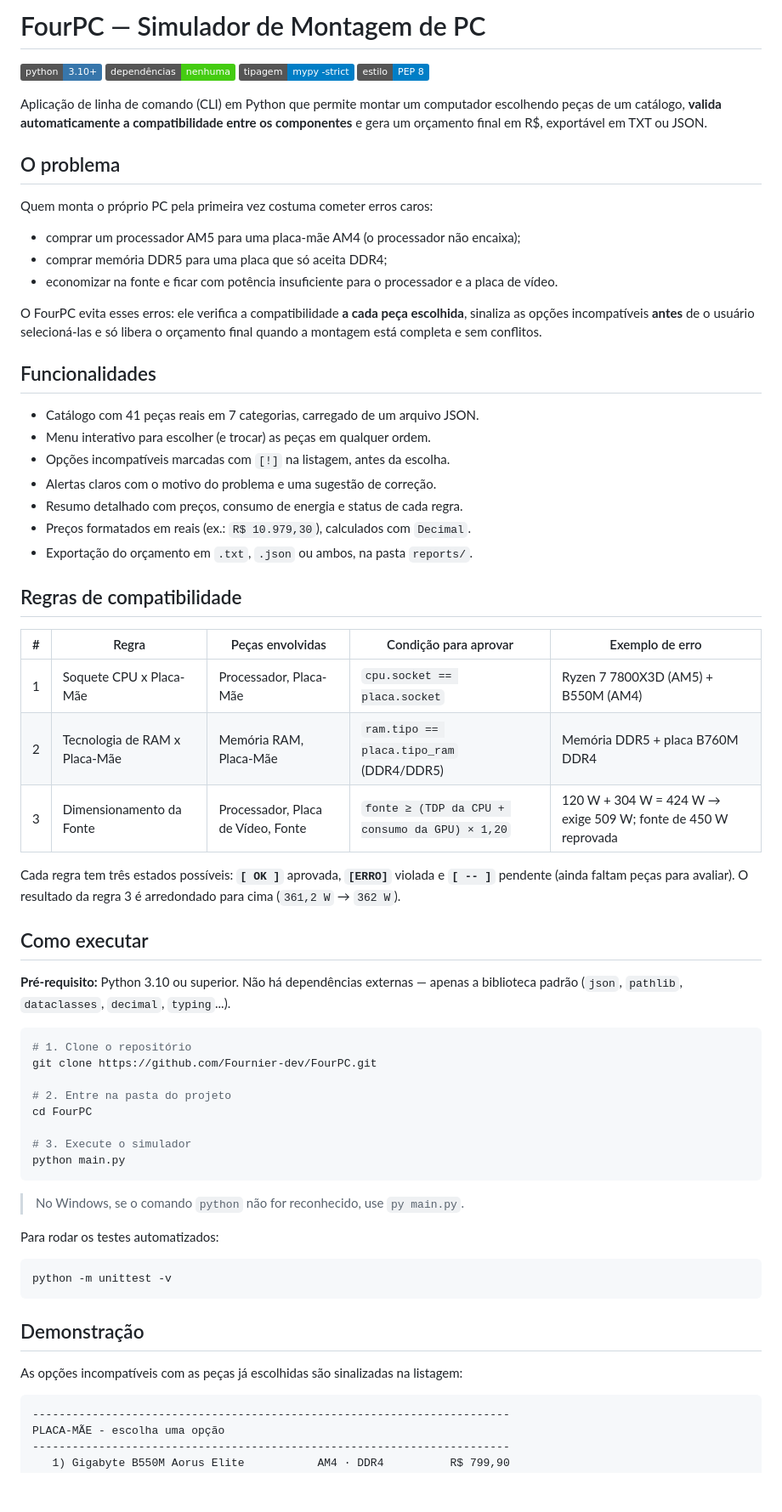
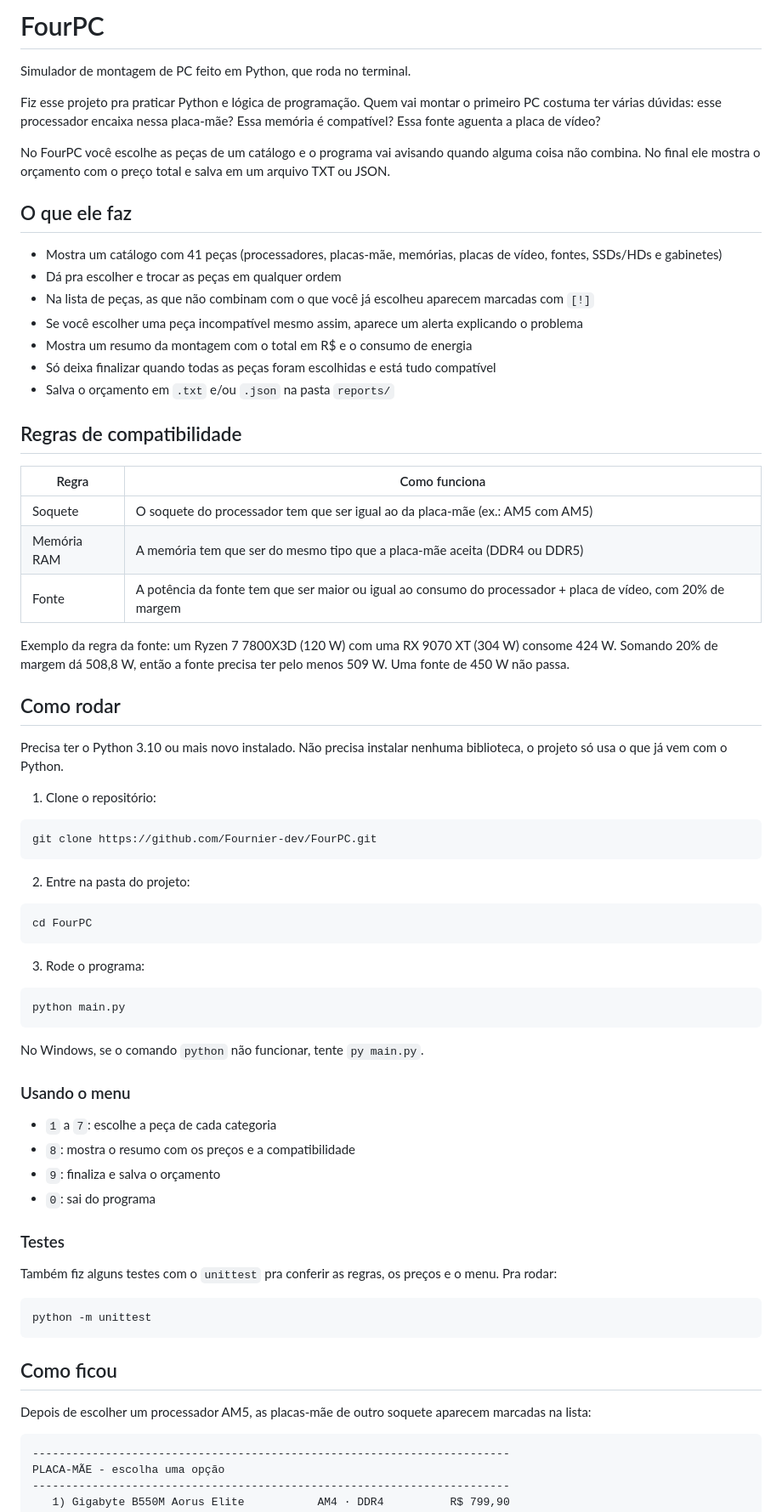
Before and after one commit to Fournier-dev/FourPC, a Markdown page: README.md, the part around one of its changes. Shown at 85% size. GitHub-like rendering; badges without logos; blank space fills up the shorter version.

Commit message:
docs: reescreve o README

````diff
--- a/README.md
+++ b/README.md
@@ -1,76 +1,73 @@
-# FourPC — Simulador de Montagem de PC
+# FourPC
 
-![Python](https://img.shields.io/badge/python-3.10%2B-3776AB?logo=python&logoColor=white)
-![Dependências](https://img.shields.io/badge/depend%C3%AAncias-nenhuma-brightgreen)
-![Tipagem](https://img.shields.io/badge/tipagem-mypy%20--strict-informational)
-![Estilo](https://img.shields.io/badge/estilo-PEP%208-informational)
+Simulador de montagem de PC feito em Python, que roda no terminal.
 
-Aplicação de linha de comando (CLI) em Python que permite montar um computador
-escolhendo peças de um catálogo, **valida automaticamente a compatibilidade
-entre os componentes** e gera um orçamento final em R$, exportável em TXT ou JSON.
+Fiz esse projeto pra praticar Python e lógica de programação. Quem vai montar o primeiro PC costuma ter várias dúvidas: esse processador encaixa nessa placa-mãe? Essa memória é compatível? Essa fonte aguenta a placa de vídeo?
 
-## O problema
+No FourPC você escolhe as peças de um catálogo e o programa vai avisando quando alguma coisa não combina. No final ele mostra o orçamento com o preço total e salva em um arquivo TXT ou JSON.
 
-Quem monta o próprio PC pela primeira vez costuma cometer erros caros:
+## O que ele faz
 
-- comprar um processador AM5 para uma placa-mãe AM4 (o processador não encaixa);
-- comprar memória DDR5 para uma placa que só aceita DDR4;
-- economizar na fonte e ficar com potência insuficiente para o processador e a placa de vídeo.
-
-O FourPC evita esses erros: ele verifica a compatibilidade **a cada peça
-escolhida**, sinaliza as opções incompatíveis **antes** de o usuário
-selecioná-las e só libera o orçamento final quando a montagem está completa
-e sem conflitos.
-
-## Funcionalidades
-
-- Catálogo com 41 peças reais em 7 categorias, carregado de um arquivo JSON.
-- Menu interativo para escolher (e trocar) as peças em qualquer ordem.
-- Opções incompatíveis marcadas com `[!]` na listagem, antes da escolha.
-- Alertas claros com o motivo do problema e uma sugestão de correção.
-- Resumo detalhado com preços, consumo de energia e status de cada regra.
-- Preços formatados em reais (ex.: `R$ 10.979,30`), calculados com `Decimal`.
-- Exportação do orçamento em `.txt`, `.json` ou ambos, na pasta `reports/`.
+- Mostra um catálogo com 41 peças (processadores, placas-mãe, memórias, placas de vídeo, fontes, SSDs/HDs e gabinetes)
+- Dá pra escolher e trocar as peças em qualquer ordem
+- Na lista de peças, as que não combinam com o que você já escolheu aparecem marcadas com `[!]`
+- Se você escolher uma peça incompatível mesmo assim, aparece um alerta explicando o problema
+- Mostra um resumo da montagem com o total em R$ e o consumo de energia
+- Só deixa finalizar quando todas as peças foram escolhidas e está tudo compatível
+- Salva o orçamento em `.txt` e/ou `.json` na pasta `reports/`
 
 ## Regras de compatibilidade
 
-| # | Regra | Peças envolvidas | Condição para aprovar | Exemplo de erro |
-|---|-------|------------------|-----------------------|-----------------|
-| 1 | Soquete CPU x Placa-Mãe | Processador, Placa-Mãe | `cpu.socket == placa.socket` | Ryzen 7 7800X3D (AM5) + B550M (AM4) |
-| 2 | Tecnologia de RAM x Placa-Mãe | Memória RAM, Placa-Mãe | `ram.tipo == placa.tipo_ram` (DDR4/DDR5) | Memória DDR5 + placa B760M DDR4 |
-| 3 | Dimensionamento da Fonte | Processador, Placa de Vídeo, Fonte | `fonte ≥ (TDP da CPU + consumo da GPU) × 1,20` | 120 W + 304 W = 424 W → exige 509 W; fonte de 450 W reprovada |
+| Regra | Como funciona |
+|-------|---------------|
+| Soquete | O soquete do processador tem que ser igual ao da placa-mãe (ex.: AM5 com AM5) |
+| Memória RAM | A memória tem que ser do mesmo tipo que a placa-mãe aceita (DDR4 ou DDR5) |
+| Fonte | A potência da fonte tem que ser maior ou igual ao consumo do processador + placa de vídeo, com 20% de margem |
 
-Cada regra tem três estados possíveis: **`[ OK ]`** aprovada, **`[ERRO]`**
-violada e **`[ -- ]`** pendente (ainda faltam peças para avaliar). O resultado
-da regra 3 é arredondado para cima (`361,2 W` → `362 W`).
+Exemplo da regra da fonte: um Ryzen 7 7800X3D (120 W) com uma RX 9070 XT (304 W) consome 424 W. Somando 20% de margem dá 508,8 W, então a fonte precisa ter pelo menos 509 W. Uma fonte de 450 W não passa.
 
-## Como executar
+## Como rodar
 
-**Pré-requisito:** Python 3.10 ou superior. Não há dependências externas — apenas
-a biblioteca padrão (`json`, `pathlib`, `dataclasses`, `decimal`, `typing`...).
+Precisa ter o Python 3.10 ou mais novo instalado. Não precisa instalar nenhuma biblioteca, o projeto só usa o que já vem com o Python.
+
+1. Clone o repositório:
 
 ```bash
-# 1. Clone o repositório
 git clone https://github.com/Fournier-dev/FourPC.git
+```
 
-# 2. Entre na pasta do projeto
+2. Entre na pasta do projeto:
+
+```bash
 cd FourPC
+```
 
-# 3. Execute o simulador
+3. Rode o programa:
+
+```bash
 python main.py
 ```
 
-> No Windows, se o comando `python` não for reconhecido, use `py main.py`.
+No Windows, se o comando `python` não funcionar, tente `py main.py`.
 
-Para rodar os testes automatizados:
+### Usando o menu
+
+- `1` a `7`: escolhe a peça de cada categoria
+- `8`: mostra o resumo com os preços e a compatibilidade
+- `9`: finaliza e salva o orçamento
+- `0`: sai do programa
+
+### Testes
+
+Também fiz alguns testes com o `unittest` pra conferir as regras, os preços e o menu. Pra rodar:
 
 ```bash
-python -m unittest -v
+python -m unittest
 ```
 
-## Demonstração
+## Como ficou
 
-As opções incompatíveis com as peças já escolhidas são sinalizadas na listagem:
+Depois de escolher um processador AM5, as placas-mãe de outro soquete aparecem marcadas na lista:
 
 ```text
 ------------------------------------------------------------------------
````
Also changed, not shown: other parts of README.md (+26 -94 lines).
